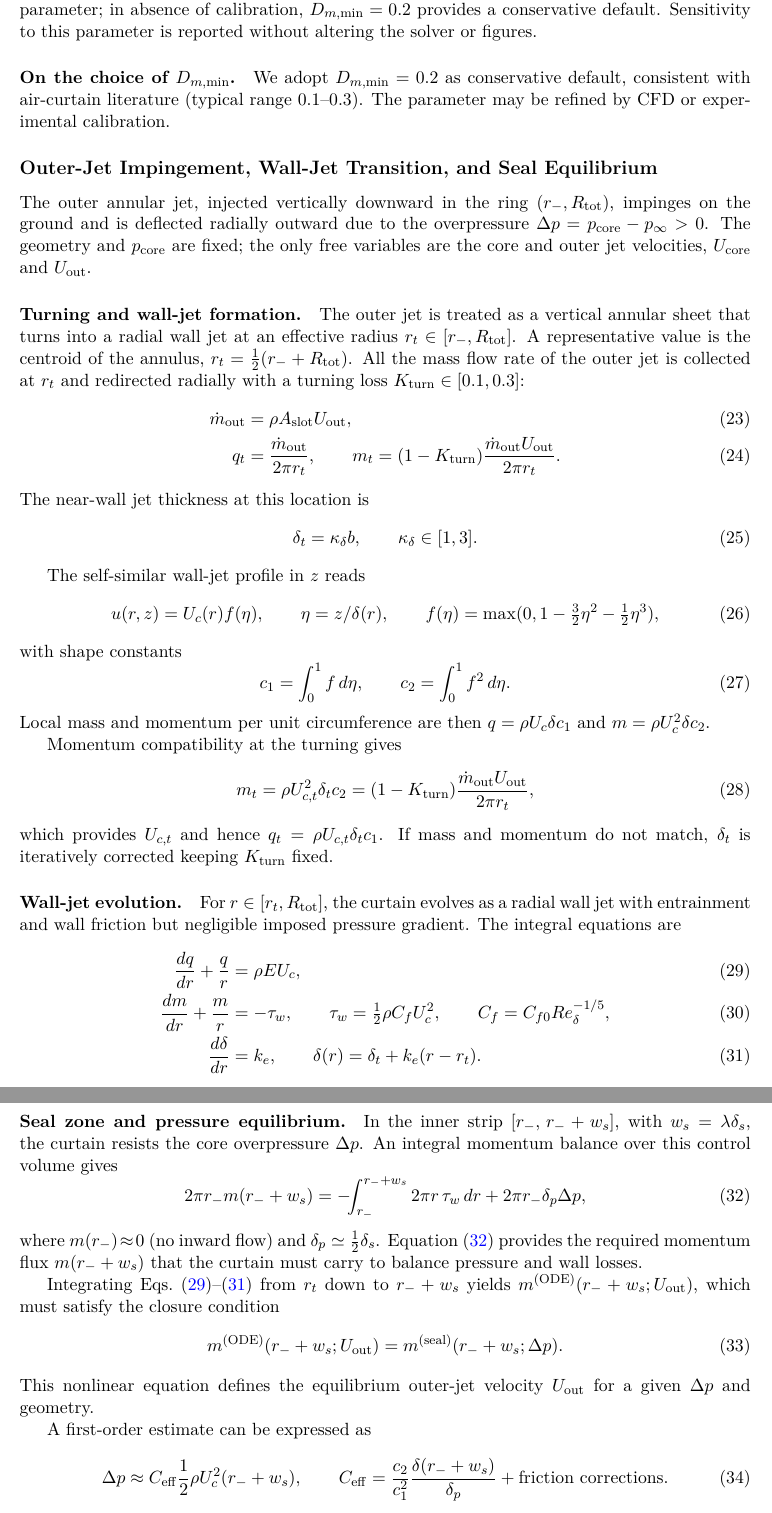
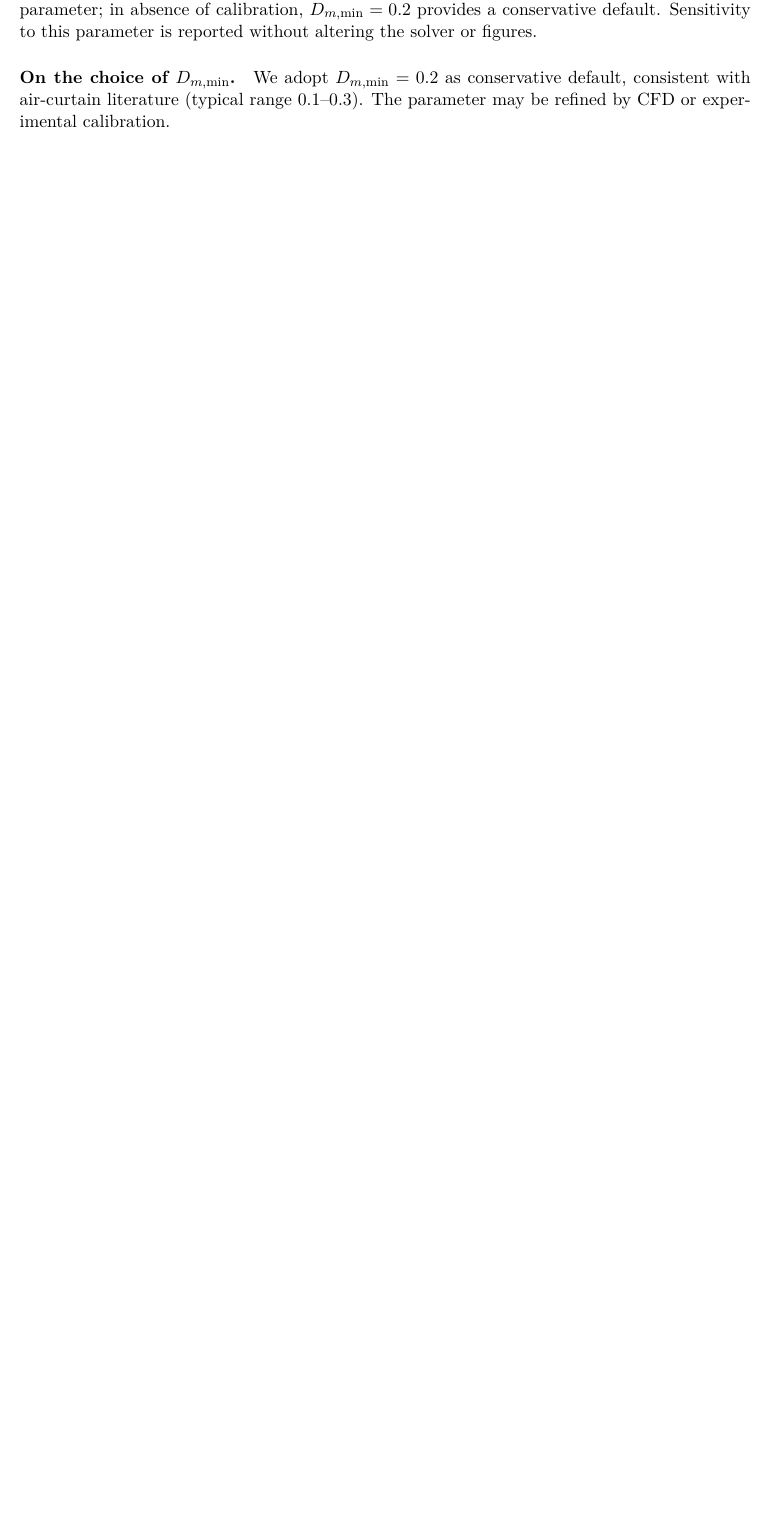
Before and after one commit to vulpi-f/hover-disc-sim, a LaTeX paper (tex/paper.tex): two parts of pages 12 and 13 of 14 before the commit and part of page 12 of 13 after it, the two joined at a grey line, cut so that both start at the same text, the shorter picture padded with empty space. Compiled offline with pdfLaTeX.

Commit message:
massive change in outer jet modelling

```diff
--- a/tex/paper.tex
+++ b/tex/paper.tex
@@ -337,96 +340,4 @@ Sensitivity to this parameter is reported without altering the solver or figures
 \paragraph{On the choice of $D_{m,\min}$.}
 We adopt $D_{m,\min}=0.2$ as conservative default, consistent with air-curtain literature (typical range $0.1$--$0.3$). The parameter may be refined by CFD or experimental calibration.
 
-% =====================================================
-% --- Outer Jet Impingement–Wall-Jet–Seal Equilibrium Model ---
 
-\subsection*{Outer-Jet Impingement, Wall-Jet Transition, and Seal Equilibrium}
-
-The outer annular jet, injected vertically downward in the ring $(r_- , R_{\mathrm{tot}})$,
-impinges on the ground and is deflected radially outward due to the overpressure
-$\Delta p = p_{\mathrm{core}} - p_\infty > 0$.
-The geometry and $p_{\mathrm{core}}$ are fixed; the only free variables are the core and outer jet velocities,
-$U_{\mathrm{core}}$ and $U_{\mathrm{out}}$.
-
-\paragraph{Turning and wall-jet formation.}
-The outer jet is treated as a vertical annular sheet that turns into a radial wall jet at
-an effective radius $r_t \in [r_-, R_{\mathrm{tot}}]$.
-A representative value is the centroid of the annulus,
-$r_t = \tfrac12 (r_- + R_{\mathrm{tot}})$.
-All the mass flow rate of the outer jet is collected at $r_t$
-and redirected radially with a turning loss $K_{\mathrm{turn}} \in [0.1,0.3]$:
-\begin{align}
-\dot m_{\mathrm{out}} &= \rho A_{\mathrm{slot}} U_{\mathrm{out}},\\
-q_t &= \frac{\dot m_{\mathrm{out}}}{2\pi r_t}, \qquad
-m_t = (1-K_{\mathrm{turn}})\frac{\dot m_{\mathrm{out}} U_{\mathrm{out}}}{2\pi r_t}.
-\end{align}
-The near-wall jet thickness at this location is
-\begin{equation}
-\delta_t = \kappa_\delta b, \qquad \kappa_\delta \in [1,3].
-\end{equation}
-
-The self-similar wall-jet profile in $z$ reads
-\begin{equation}
-u(r,z) = U_c(r) f(\eta), \qquad \eta = z/\delta(r), \qquad
-f(\eta) = \max(0, 1-\tfrac32 \eta^2 - \tfrac12 \eta^3),
-\end{equation}
-with shape constants
-\begin{equation}
-c_1 = \int_0^1 f\,d\eta, \qquad c_2 = \int_0^1 f^2\,d\eta.
-\end{equation}
-Local mass and momentum per unit circumference are then
-$q = \rho U_c \delta c_1$ and $m = \rho U_c^2 \delta c_2$.
-
-Momentum compatibility at the turning gives
-\begin{equation}
-m_t = \rho U_{c,t}^2 \delta_t c_2 =
-(1-K_{\mathrm{turn}})\frac{\dot m_{\mathrm{out}} U_{\mathrm{out}}}{2\pi r_t},
-\end{equation}
-which provides $U_{c,t}$ and hence $q_t = \rho U_{c,t} \delta_t c_1$.
-If mass and momentum do not match, $\delta_t$ is iteratively corrected keeping $K_{\mathrm{turn}}$ fixed.
-
-\paragraph{Wall-jet evolution.}
-For $r \in [r_t, R_{\mathrm{tot}}]$, the curtain evolves as a radial wall jet with entrainment
-and wall friction but negligible imposed pressure gradient. The integral equations are
-\begin{align}
-\frac{dq}{dr} + \frac{q}{r} &= \rho E U_c, \label{eq:massbalance}\\
-\frac{dm}{dr} + \frac{m}{r} &= -\tau_w, \qquad
-\tau_w = \tfrac12 \rho C_f U_c^2, \qquad C_f = C_{f0} Re_\delta^{-1/5}, \label{eq:mombalance}\\
-\frac{d\delta}{dr} &= k_e, \qquad \delta(r) = \delta_t + k_e (r - r_t). \label{eq:deltagrowth}
-\end{align}
-Closure relations: $U_c = q / (\rho \delta c_1)$, $m = \rho q^2 c_2 / (\delta c_1^2)$.
-
-\paragraph{Seal zone and pressure equilibrium.}
-In the inner strip $[r_-,\, r_- + w_s]$, with $w_s = \lambda \delta_s$,
-the curtain resists the core overpressure $\Delta p$.
-An integral momentum balance over this control volume gives
-\begin{equation}
-2\pi r_- m(r_-+w_s)
-= -\!\!\int_{r_-}^{r_-+w_s} 2\pi r\,\tau_w\,dr
-+ 2\pi r_- \delta_p \Delta p,
-\label{eq:sealbalance}
-\end{equation}
-where $m(r_-)\!\approx\!0$ (no inward flow) and $\delta_p\simeq\tfrac12\delta_s$.
-Equation~\eqref{eq:sealbalance} provides the required momentum flux $m(r_-+w_s)$
-that the curtain must carry to balance pressure and wall losses.
-
-Integrating Eqs.~\eqref{eq:massbalance}--\eqref{eq:deltagrowth} from $r_t$ down to $r_-+w_s$
-yields $m^{(\mathrm{ODE})}(r_-+w_s; U_{\mathrm{out}})$,
-which must satisfy the closure condition
-\begin{equation}
-m^{(\mathrm{ODE})}(r_-+w_s; U_{\mathrm{out}})
-= m^{(\mathrm{seal})}(r_-+w_s; \Delta p).
-\label{eq:sealeq}
-\end{equation}
-This nonlinear equation defines the equilibrium outer-jet velocity $U_{\mathrm{out}}$
-for a given $\Delta p$ and geometry.
-
-A first-order estimate can be expressed as
-\begin{equation}
-\Delta p \approx C_{\mathrm{eff}} \frac12 \rho U_c^2(r_-+w_s),
-\qquad
-C_{\mathrm{eff}} = \frac{c_2}{c_1^2}\frac{\delta(r_-+w_s)}{\delta_p} + \text{friction corrections.}
-\end{equation}
-
-\paragraph{Numerical procedure.}
-At each iteration of the solver:
```
Also changed, not shown: tex/paper.tex (132 more changed lines), 2 other files.
